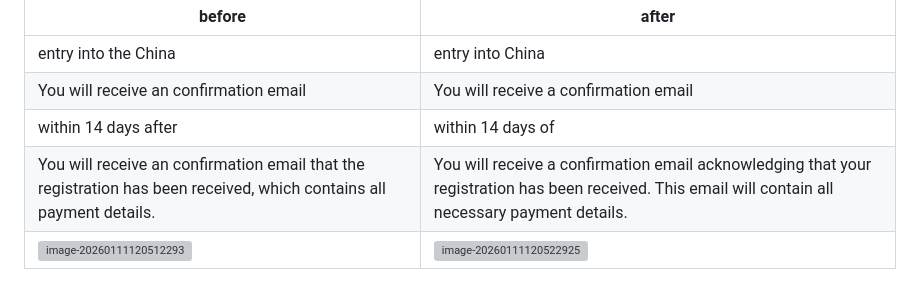
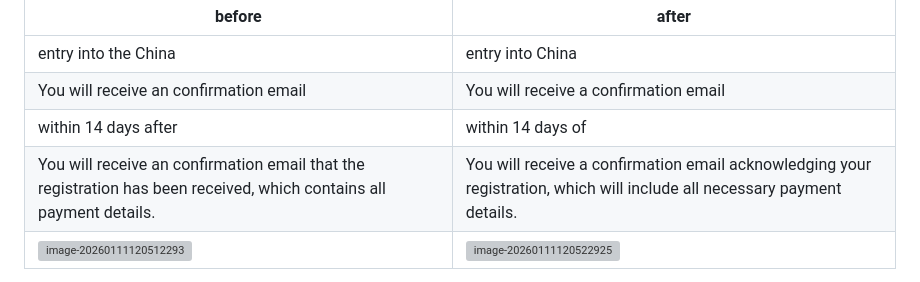
Before and after one commit to 148627654/school, a Markdown page: readme.md, the part around the change. Drawn GitHub-style; grey boxes are pictures that could not be loaded.

```diff
--- a/readme.md
+++ b/readme.md
@@ -30,7 +30,7 @@
 | entry into the China                                         | entry into China                                             |
 | You will receive an confirmation email                       | You will receive a confirmation email                        |
 | within 14 days after                                         | within 14 days of                                            |
-| You will receive an confirmation email that the registration has been received, which contains all payment details. | You will receive a confirmation email acknowledging that your registration has been received. This email will contain all necessary payment details. |
+| You will receive an confirmation email that the registration has been received, which contains all payment details. | You will receive a confirmation email acknowledging your registration, which will include all necessary payment details. |
 | ![image-20260111120512293](readme.assets/image-20260111120512293.png) | ![image-20260111120522925](readme.assets/image-20260111120522925.png) |
 
 - [x] 统一了所有的Summer School
```
